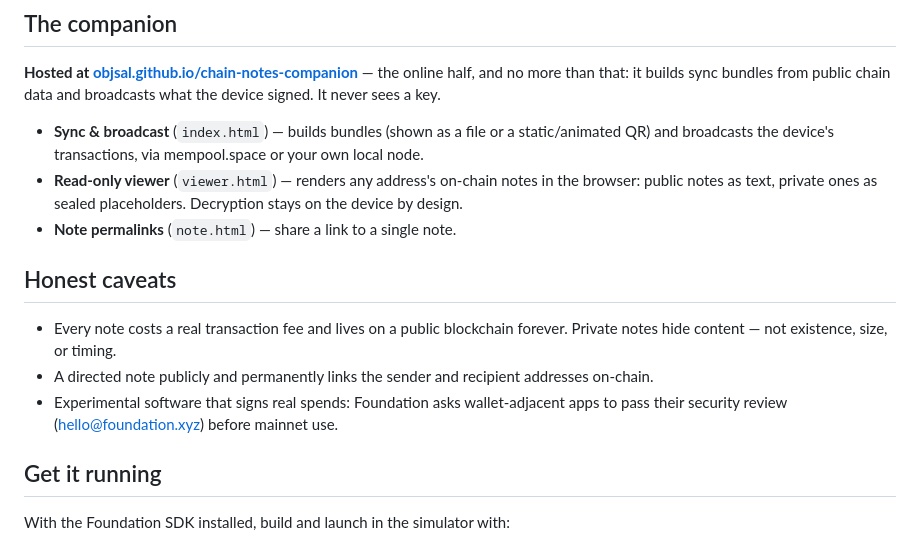
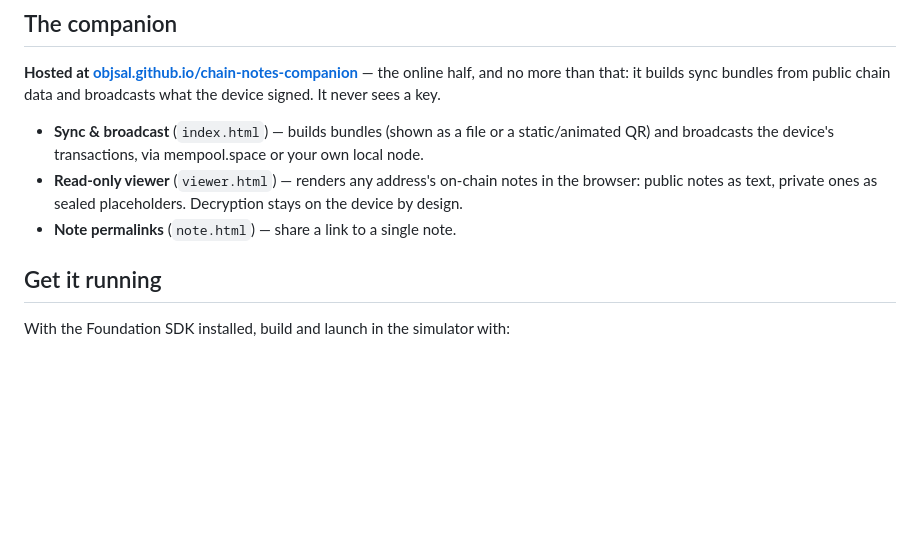
Before and after one commit to ObjSal/prime-chain-notes, a Markdown page: README.md, the part around the change. Drawn GitHub-style; blank space fills up the shorter version.

Commit message:
README: drop Honest caveats section; keep the facts in DEVELOPMENT.md

```diff
--- a/README.md
+++ b/README.md
@@ -35,12 +35,6 @@ Compose a note on your Passport Prime, seal it with a key only your device seed
 - **Sync & broadcast** (`index.html`) — builds bundles (shown as a file or a static/animated QR) and broadcasts the device's transactions, via mempool.space or your own local node.
 - **Read-only viewer** (`viewer.html`) — renders any address's on-chain notes in the browser: public notes as text, private ones as sealed placeholders. Decryption stays on the device by design.
 - **Note permalinks** (`note.html`) — share a link to a single note.
-
-## Honest caveats
-
-- Every note costs a real transaction fee and lives on a public blockchain forever. Private notes hide content — not existence, size, or timing.
-- A directed note publicly and permanently links the sender and recipient addresses on-chain.
-- Experimental software that signs real spends: Foundation asks wallet-adjacent apps to pass their security review (hello@foundation.xyz) before mainnet use.
 
 ## Get it running
 
```
